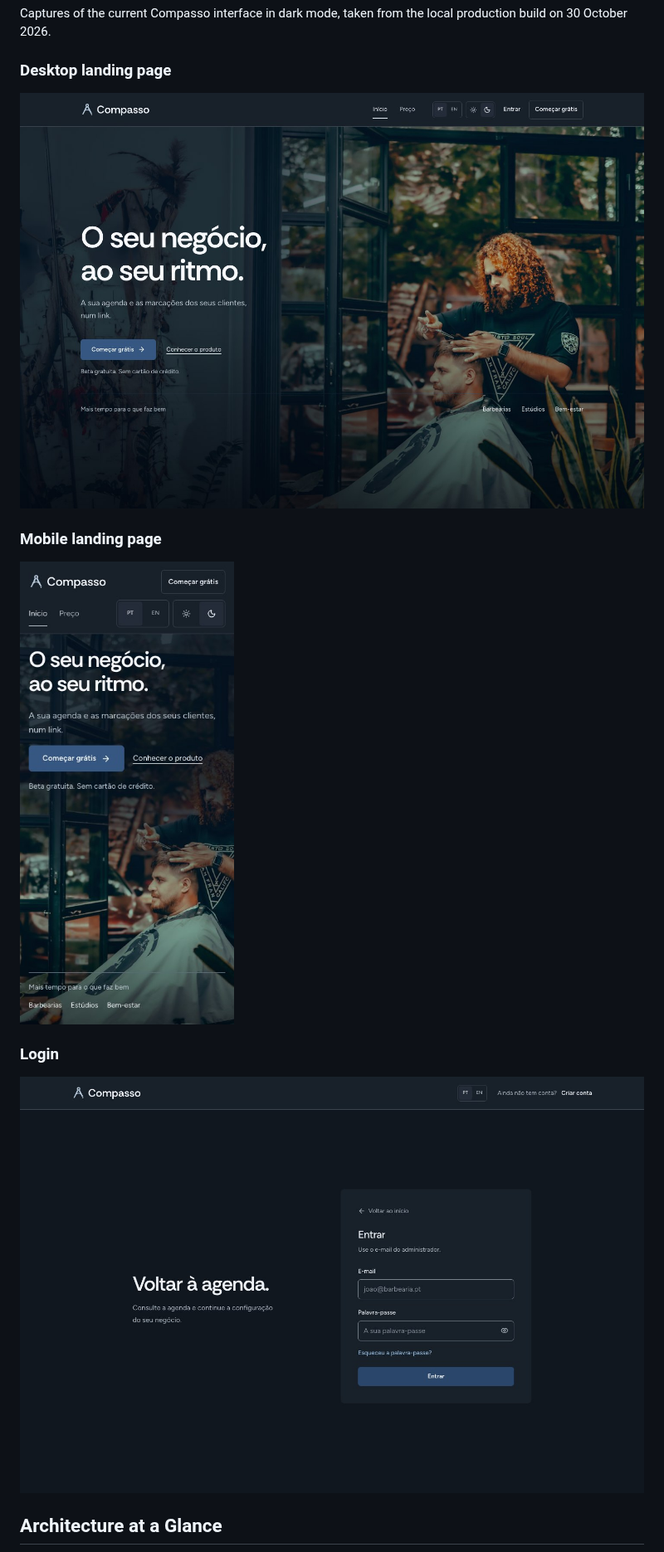
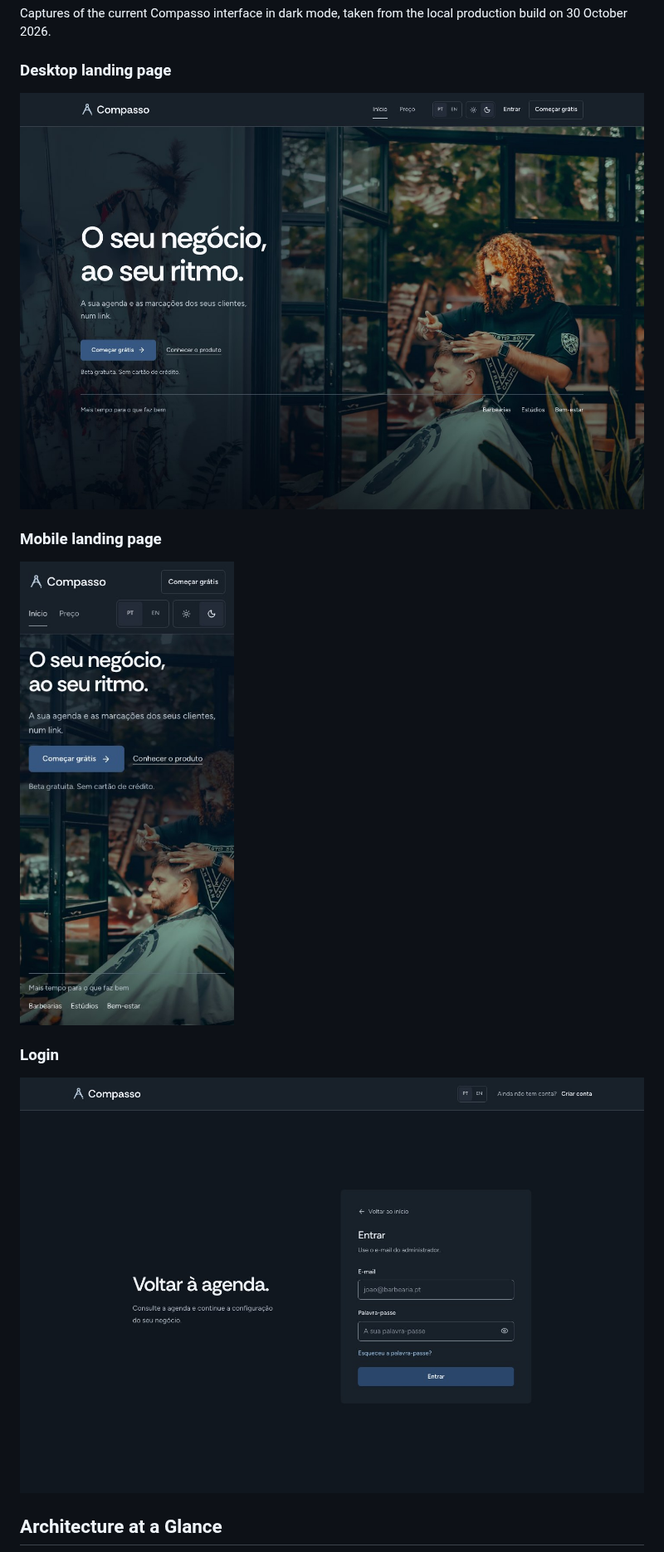
Before and after one commit to AndreLeal-L2/barberflow-saas, a Markdown page: README.md, the part around the change. Shown at 83% size. GitHub-like rendering.

Commit message:
docs: use new dark screenshot paths to avoid stale image cache

```diff
--- a/README.md
+++ b/README.md
@@ -20,15 +20,15 @@ Captures of the current Compasso interface in dark mode, taken from the local pr
 
 ### Desktop landing page
 
-![Compasso landing page on desktop](docs/screenshots/compasso-home-desktop.jpg)
+![Compasso landing page on desktop](docs/screenshots/compasso-home-desktop-dark.jpg)
 
 ### Mobile landing page
 
-<img src="docs/screenshots/compasso-home-mobile.jpg" alt="Compasso landing page on mobile" width="390">
+<img src="docs/screenshots/compasso-home-mobile-dark.jpg" alt="Compasso landing page on mobile" width="390">
 
 ### Login
 
-![Compasso login page](docs/screenshots/compasso-login.jpg)
+![Compasso login page](docs/screenshots/compasso-login-dark.jpg)
 
 ## Architecture at a Glance
 
```
Also changed, not shown: docs/screenshots/compasso-home-desktop-dark.jpg (renamed from docs/screenshots/compasso-home-desktop.jpg), docs/screenshots/compasso-home-mobile-dark.jpg (renamed from docs/screenshots/compasso-home-mobile.jpg), docs/screenshots/compasso-login-dark.jpg (renamed from docs/screenshots/compasso-login.jpg).
